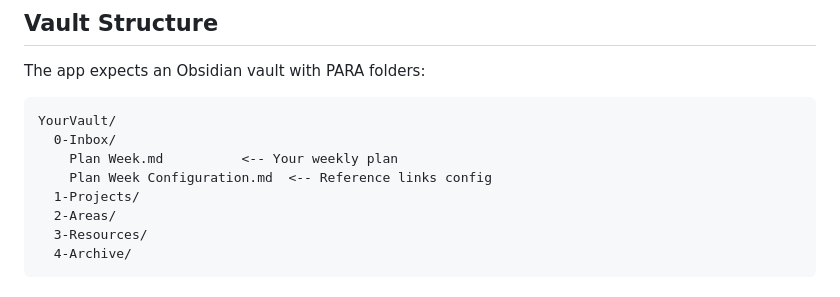
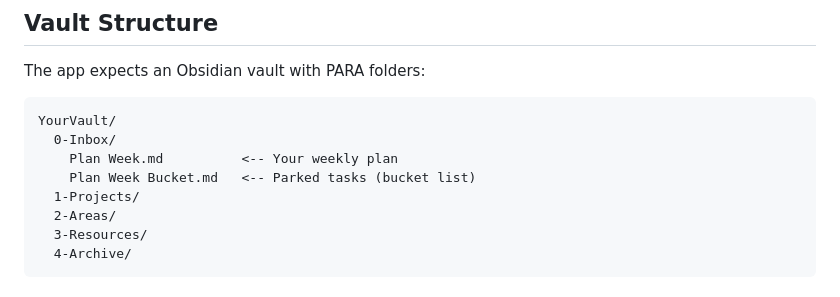
Before and after one commit to JanLin/nowspace, a Markdown page: README.md, the part around the change. Rendered like a GitHub page.

Commit message:
Fix README vault structure: remove old config file, add bucket file
Reference links config moved to config.yaml in v0.2.0, and Plan Week Bucket.md was missing.

Co-Authored-By: Claude Opus 4.6 <noreply@anthropic.com>

```diff
--- a/README.md
+++ b/README.md
@@ -94,7 +94,7 @@ The app expects an Obsidian vault with PARA folders:
 YourVault/
   0-Inbox/
     Plan Week.md          <-- Your weekly plan
-    Plan Week Configuration.md  <-- Reference links config
+    Plan Week Bucket.md   <-- Parked tasks (bucket list)
   1-Projects/
   2-Areas/
   3-Resources/
```
